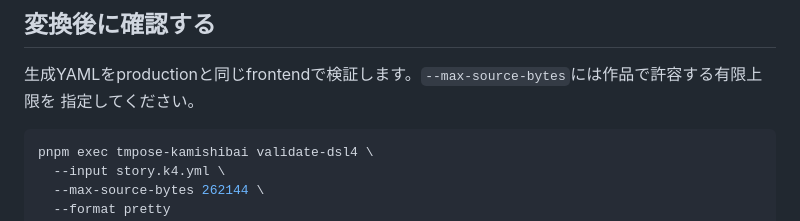
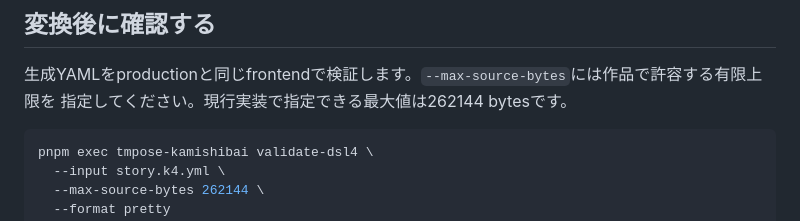
Before and after one commit to kubohiroya/tm-kamishibai-docs, a Markdown page: docs/dsl-author-guides/dsl-3.2-to-4.0-conversion-guide.md, the part around the change. GitHub-like rendering.

Commit message:
docs(dsl4): state validator source limit

````diff
--- a/docs/dsl-author-guides/dsl-3.2-to-4.0-conversion-guide.md
+++ b/docs/dsl-author-guides/dsl-3.2-to-4.0-conversion-guide.md
@@ -152,7 +152,7 @@ Converted /project/story.k4.yml
 ## 変換後に確認する
 
 生成YAMLをproductionと同じfrontendで検証します。`--max-source-bytes`には作品で許容する有限上限を
-指定してください。
+指定してください。現行実装で指定できる最大値は262144 bytesです。
 
 ```bash
 pnpm exec tmpose-kamishibai validate-dsl4 \
````
